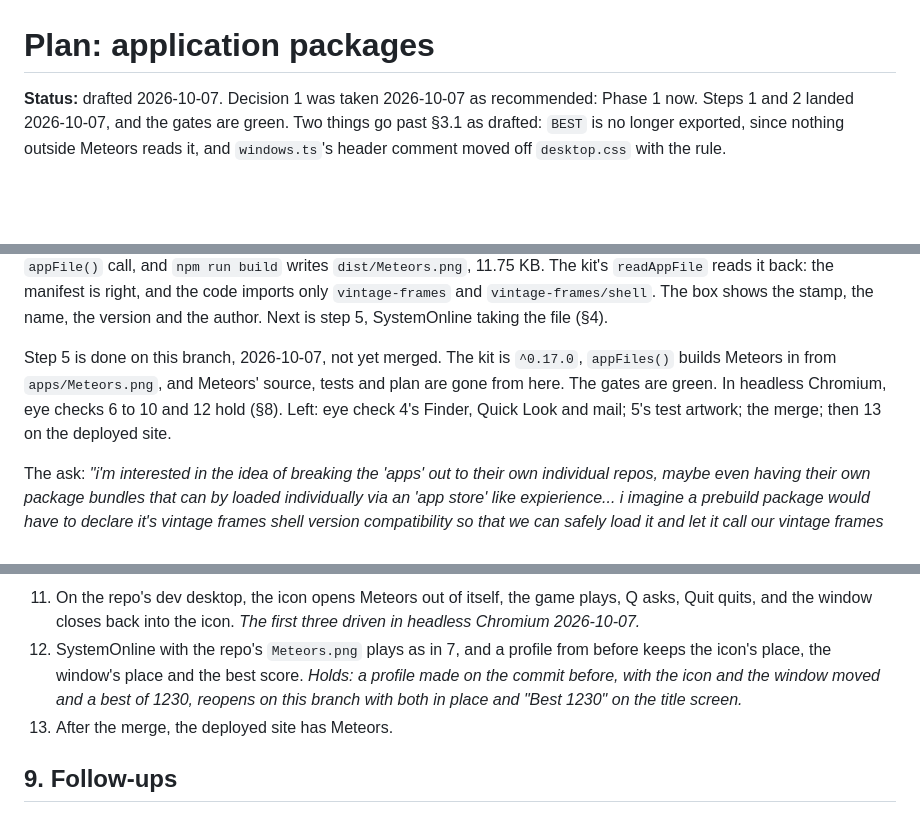
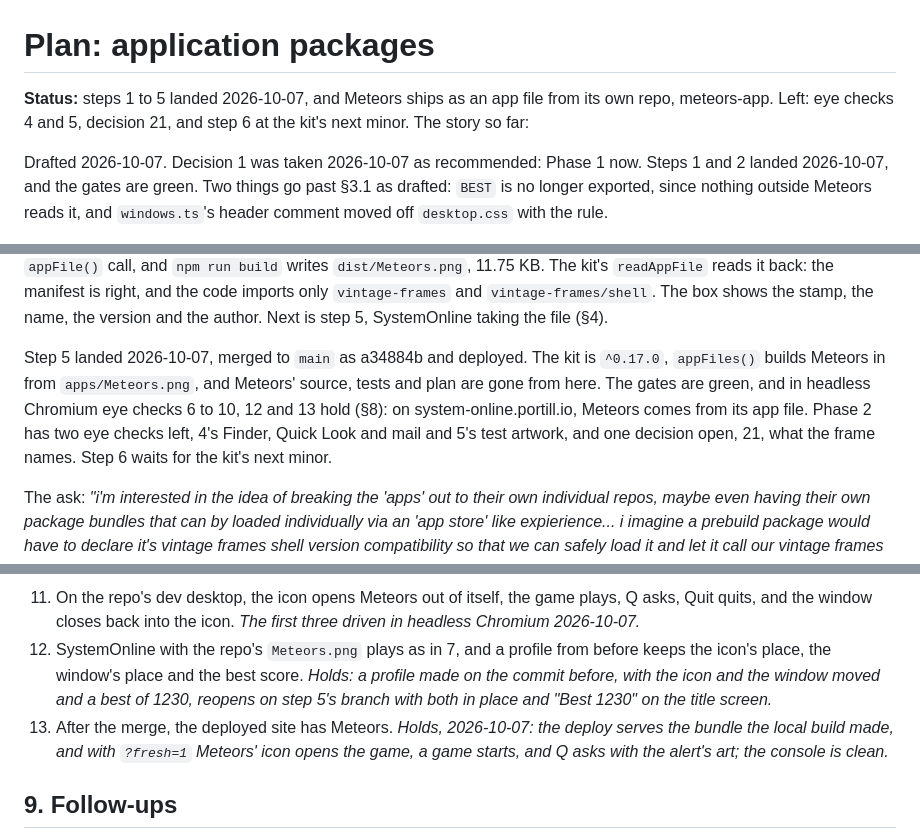
Before and after one commit to aportilla/system-online, a Markdown page: docs/app-packages-plan.md, 3 parts joined by grey strips. GitHub-like rendering; blank space fills up the shorter version.

Commit message:
Record step 5 merged and deployed in the app-packages plan
Meteors comes from its app file on the deployed site, eye check 13. Eye checks 4 and 5, decision 21 and step 6 are what's left.

```diff
--- a/docs/app-packages-plan.md
+++ b/docs/app-packages-plan.md
@@ -1,6 +1,10 @@
 # Plan: application packages
 
-**Status:** drafted 2026-10-07. Decision 1 was taken 2026-10-07 as
+**Status:** steps 1 to 5 landed 2026-10-07, and Meteors ships as an app file
+from its own repo, meteors-app. Left: eye checks 4 and 5, decision 21, and
+step 6 at the kit's next minor. The story so far:
+
+Drafted 2026-10-07. Decision 1 was taken 2026-10-07 as
 recommended: Phase 1 now. Steps 1 and 2 landed 2026-10-07, and the gates are
 green. Two things go past §3.1 as drafted: `BEST` is no longer
 exported, since nothing outside Meteors reads it, and `windows.ts`'s header
@@ -83,12 +87,14 @@ back: the manifest is right, and the code imports only `vintage-frames` and
 `vintage-frames/shell`. The box shows the stamp, the name, the version and
 the author. Next is step 5, SystemOnline taking the file (§4).
 
-Step 5 is done on this branch, 2026-10-07, not yet merged. The kit is
-`^0.17.0`, `appFiles()` builds Meteors in from `apps/Meteors.png`, and
-Meteors' source, tests and plan are gone from here. The gates are green. In
-headless Chromium, eye checks 6 to 10 and 12 hold (§8). Left: eye check 4's
-Finder, Quick Look and mail; 5's test artwork; the merge; then 13 on the
-deployed site.
+Step 5 landed 2026-10-07, merged to `main` as a34884b and deployed. The kit
+is `^0.17.0`, `appFiles()` builds Meteors in from `apps/Meteors.png`, and
+Meteors' source, tests and plan are gone from here. The gates are green, and
+in headless Chromium eye checks 6 to 10, 12 and 13 hold (§8): on
+system-online.portill.io, Meteors comes from its app file. Phase 2 has two
+eye checks left, 4's Finder, Quick Look and mail and 5's test artwork, and
+one decision open, 21, what the frame names. Step 6 waits for the kit's next
+minor.
 
 The ask: _"i'm interested in the idea of breaking the 'apps' out to their own
 individual repos, maybe even having their own package bundles that can by
@@ -765,9 +772,12 @@ After Phase 2:
 12. SystemOnline with the repo's `Meteors.png` plays as in 7, and a profile
     from before keeps the icon's place, the window's place and the best
     score. _Holds: a profile made on the commit before, with the icon and
-    the window moved and a best of 1230, reopens on this branch with both in
+    the window moved and a best of 1230, reopens on step 5's branch with both in
     place and "Best 1230" on the title screen._
-13. After the merge, the deployed site has Meteors.
+13. After the merge, the deployed site has Meteors. _Holds, 2026-10-07: the
+    deploy serves the bundle the local build made, and with `?fresh=1`
+    Meteors' icon opens the game, a game starts, and Q asks with the alert's
+    art; the console is clean._
 
 ## 9. Follow-ups
 
```
Also changed, not shown: other parts of docs/app-packages-plan.md (+3 -2 lines).
